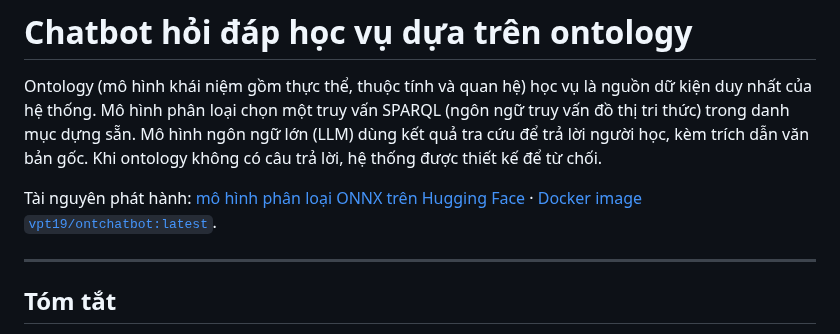
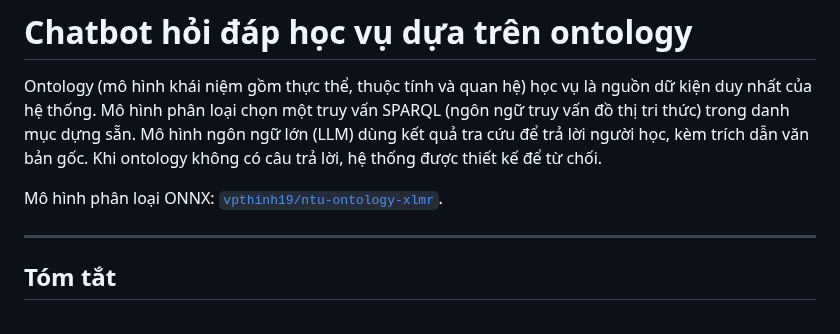
Before and after one commit to vpthinh19/ontology-chatbot, a Markdown page: README.md, the part around the change. Rendered like a GitHub page.

Commit message:
Keep the report pointed at the model
The Docker image packages the backend deployment and is not itself a research artifact. The opening paragraph now links only the released ONNX classifier on Hugging Face, which is the reusable model the report describes.

```diff
--- a/README.md
+++ b/README.md
@@ -6,8 +6,8 @@ ngữ truy vấn đồ thị tri thức) trong danh mục dựng sẵn. Mô hìn
 dùng kết quả tra cứu để trả lời người học, kèm trích dẫn văn bản gốc. Khi ontology
 không có câu trả lời, hệ thống được thiết kế để từ chối.
 
-Tài nguyên phát hành: [mô hình phân loại ONNX trên Hugging Face](https://huggingface.co/vpthinh19/ntu-ontology-xlmr)
-· [Docker image `vpt19/ontchatbot:latest`](https://hub.docker.com/r/vpt19/ontchatbot/tags?name=latest).
+Mô hình phân loại ONNX:
+[`vpthinh19/ntu-ontology-xlmr`](https://huggingface.co/vpthinh19/ntu-ontology-xlmr).
 
 ---
 
```
